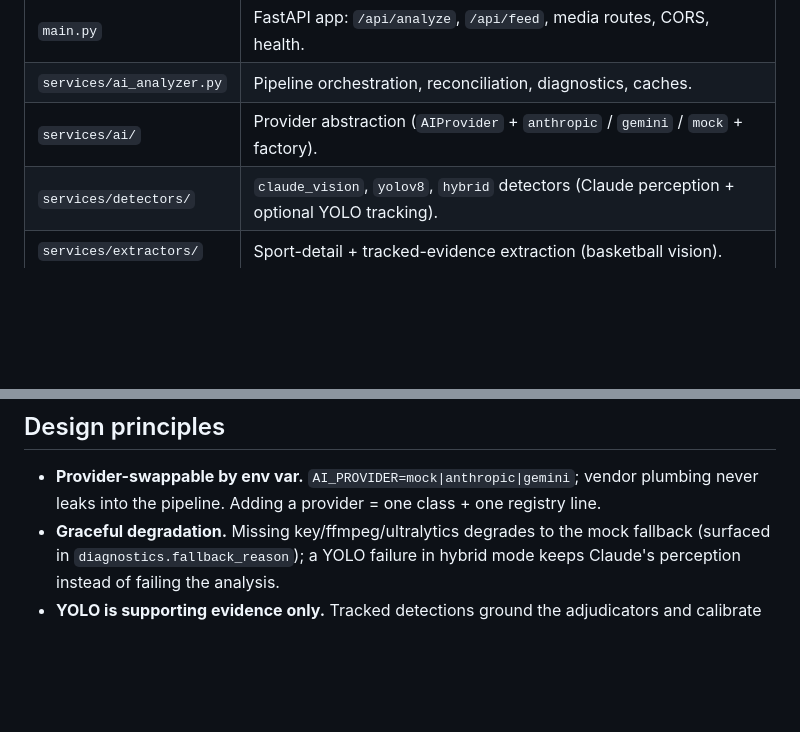
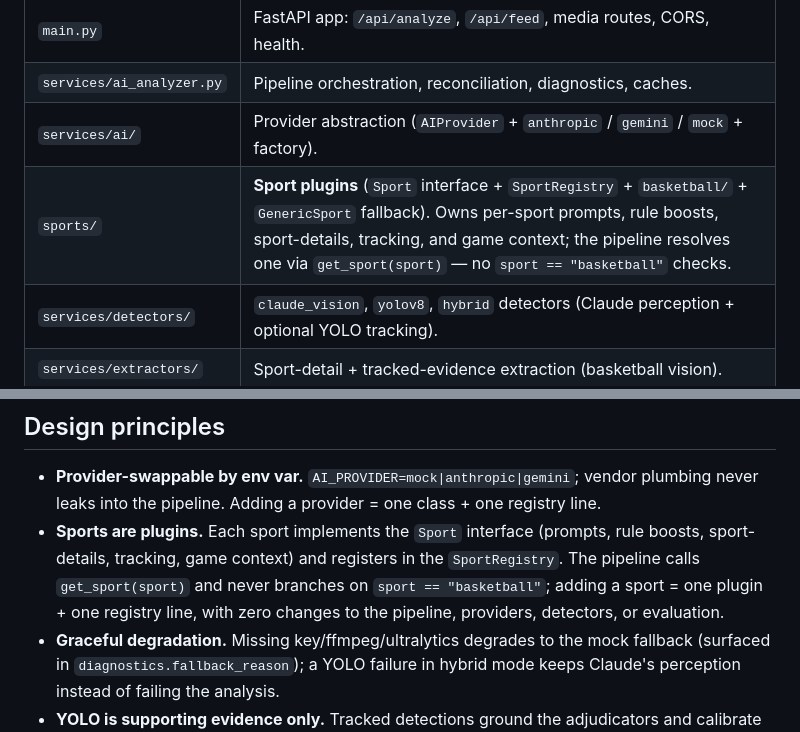
Before and after one commit to SaulBurns/BorderHack_SP2026_Refcheck_AI, a Markdown page: docs/ARCHITECTURE.md, 2 parts joined by grey strips. GitHub-like rendering; blank space fills up the shorter version.

```diff
--- a/docs/ARCHITECTURE.md
+++ b/docs/ARCHITECTURE.md
@@ -93,6 +93,7 @@ disagreement or weak perception → `inconclusive` with damped confidence.
 | `main.py` | FastAPI app: `/api/analyze`, `/api/feed`, media routes, CORS, health. |
 | `services/ai_analyzer.py` | Pipeline orchestration, reconciliation, diagnostics, caches. |
 | `services/ai/` | Provider abstraction (`AIProvider` + `anthropic` / `gemini` / `mock` + factory). |
+| `sports/` | **Sport plugins** (`Sport` interface + `SportRegistry` + `basketball/` + `GenericSport` fallback). Owns per-sport prompts, rule boosts, sport-details, tracking, and game context; the pipeline resolves one via `get_sport(sport)` — no `sport == "basketball"` checks. |
 | `services/detectors/` | `claude_vision`, `yolov8`, `hybrid` detectors (Claude perception + optional YOLO tracking). |
 | `services/extractors/` | Sport-detail + tracked-evidence extraction (basketball vision). |
 | `services/metadata/` | NBA game-context enrichment (nba_api; additive, guarded). |
@@ -107,6 +108,11 @@ disagreement or weak perception → `inconclusive` with damped confidence.
 - **Provider-swappable by env var.** `AI_PROVIDER=mock|anthropic|gemini`; vendor
   plumbing never leaks into the pipeline. Adding a provider = one class + one
   registry line.
+- **Sports are plugins.** Each sport implements the `Sport` interface (prompts,
+  rule boosts, sport-details, tracking, game context) and registers in the
+  `SportRegistry`. The pipeline calls `get_sport(sport)` and never branches on
+  `sport == "basketball"`; adding a sport = one plugin + one registry line, with
+  zero changes to the pipeline, providers, detectors, or evaluation.
 - **Graceful degradation.** Missing key/ffmpeg/ultralytics degrades to the mock
   fallback (surfaced in `diagnostics.fallback_reason`); a YOLO failure in hybrid
   mode keeps Claude's perception instead of failing the analysis.
```
Also changed, not shown: CLAUDE.md (+20 -0 lines), README.md (+1 -0 lines).
